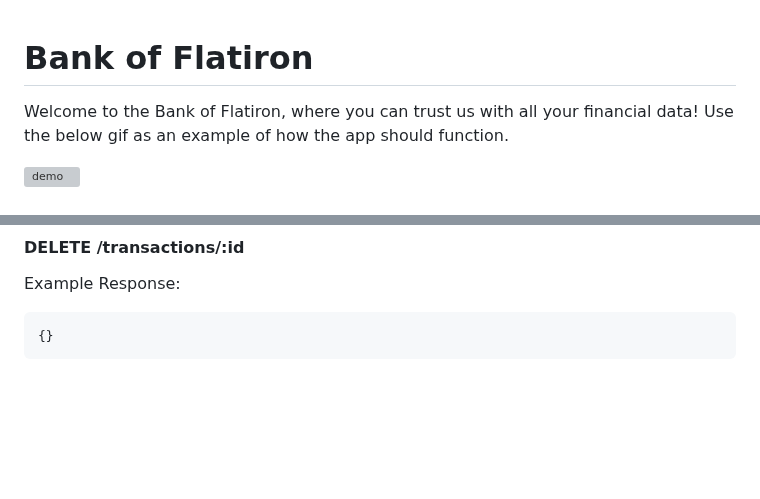
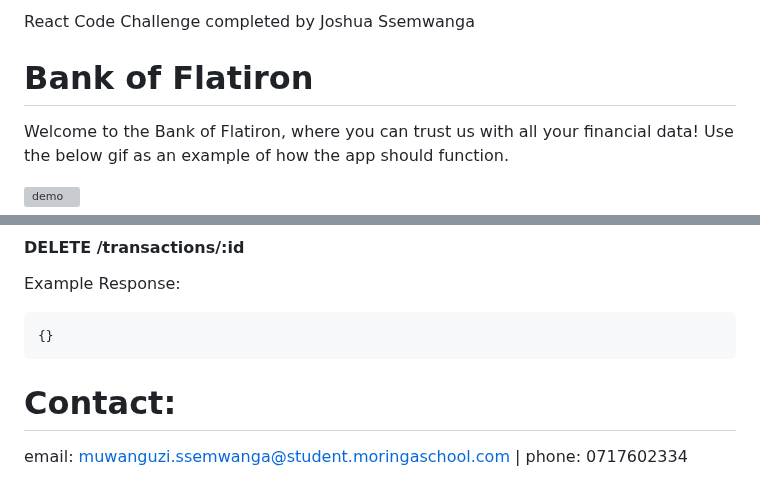
Before and after one commit to jssem001/bank-of-flatiron, a Markdown page: README.md, 2 parts joined by grey strips. Rendered like a GitHub page; blank space fills up the shorter version; grey boxes are pictures that could not be loaded.

````diff
--- a/README.md
+++ b/README.md
@@ -1,3 +1,5 @@
+React Code Challenge completed by Joshua Ssemwanga
+
 # Bank of Flatiron
 
 Welcome to the Bank of Flatiron, where you can trust us with all your financial
@@ -133,3 +135,6 @@ Example Response:
 ```json
 {}
 ```
+
+# Contact:
+email: muwanguzi.ssemwanga@student.moringaschool.com | phone: 0717602334
````
